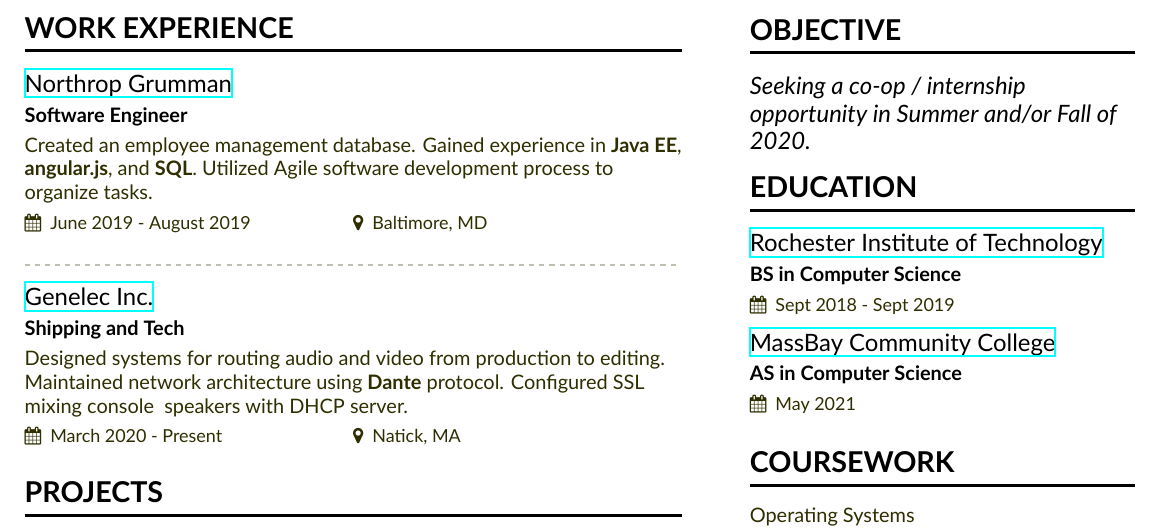
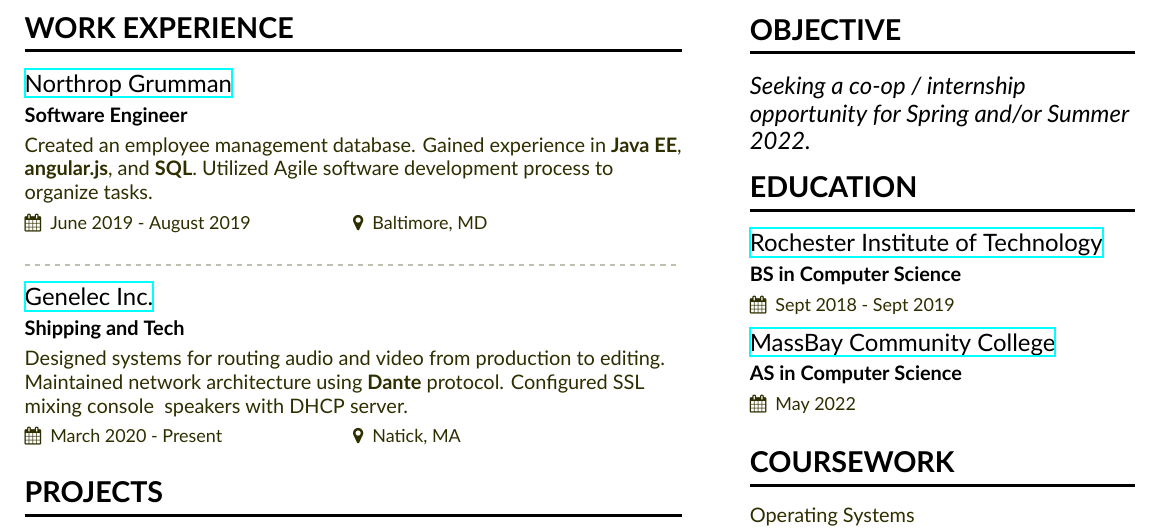
Before and after one commit to andreweggleston/cv, a LaTeX CV (Resume.tex, which reads resume-sidebar.tex): part of the page, cut so that both start at the same text. Compiled offline with XeLaTeX.

Commit message:
Update resume-sidebar.tex

```diff
--- a/resume-sidebar.tex
+++ b/resume-sidebar.tex
@@ -1,11 +1,11 @@
 \cvsection{Objective}
   \begin{quote}
-    Seeking a co-op / internship opportunity in Summer and/or Fall of 2020.
+    Seeking a co-op / internship opportunity for Spring and/or Summer 2022.
   \end{quote}
 
 \cvsection{Education}
   \cveventnew{\href{https://www.rit.edu}{Rochester Institute of Technology}}{BS in Computer Science}{}{Sept 2018 - Sept 2019}{}
-  \cveventnew{\href{https://www.massbay.edu}{MassBay Community College}}{AS in Computer Science}{}{May 2021}{}
+  \cveventnew{\href{https://www.massbay.edu}{MassBay Community College}}{AS in Computer Science}{}{May 2022}{}
 
 \cvsection{Coursework}
   Operating Systems \par
```
